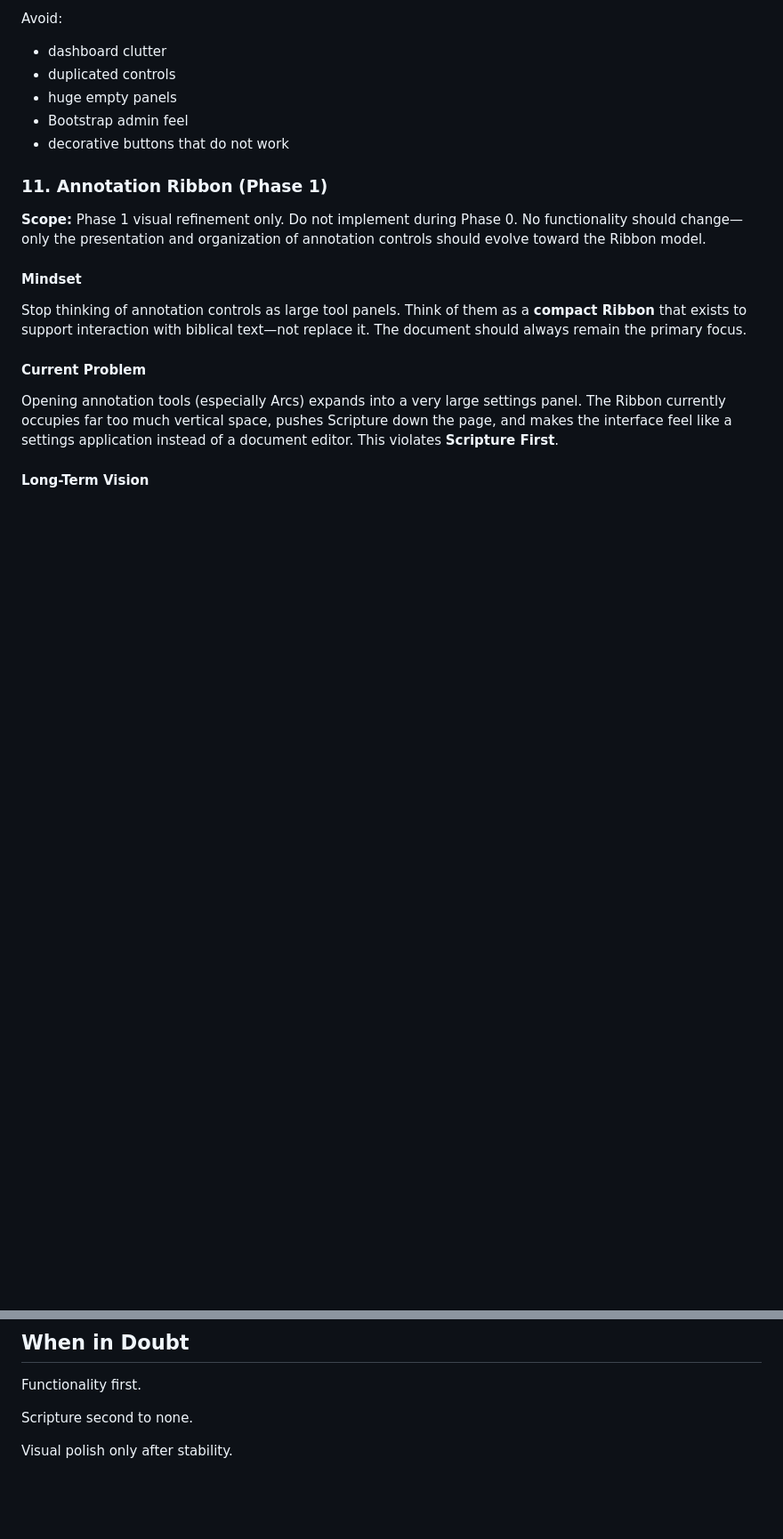
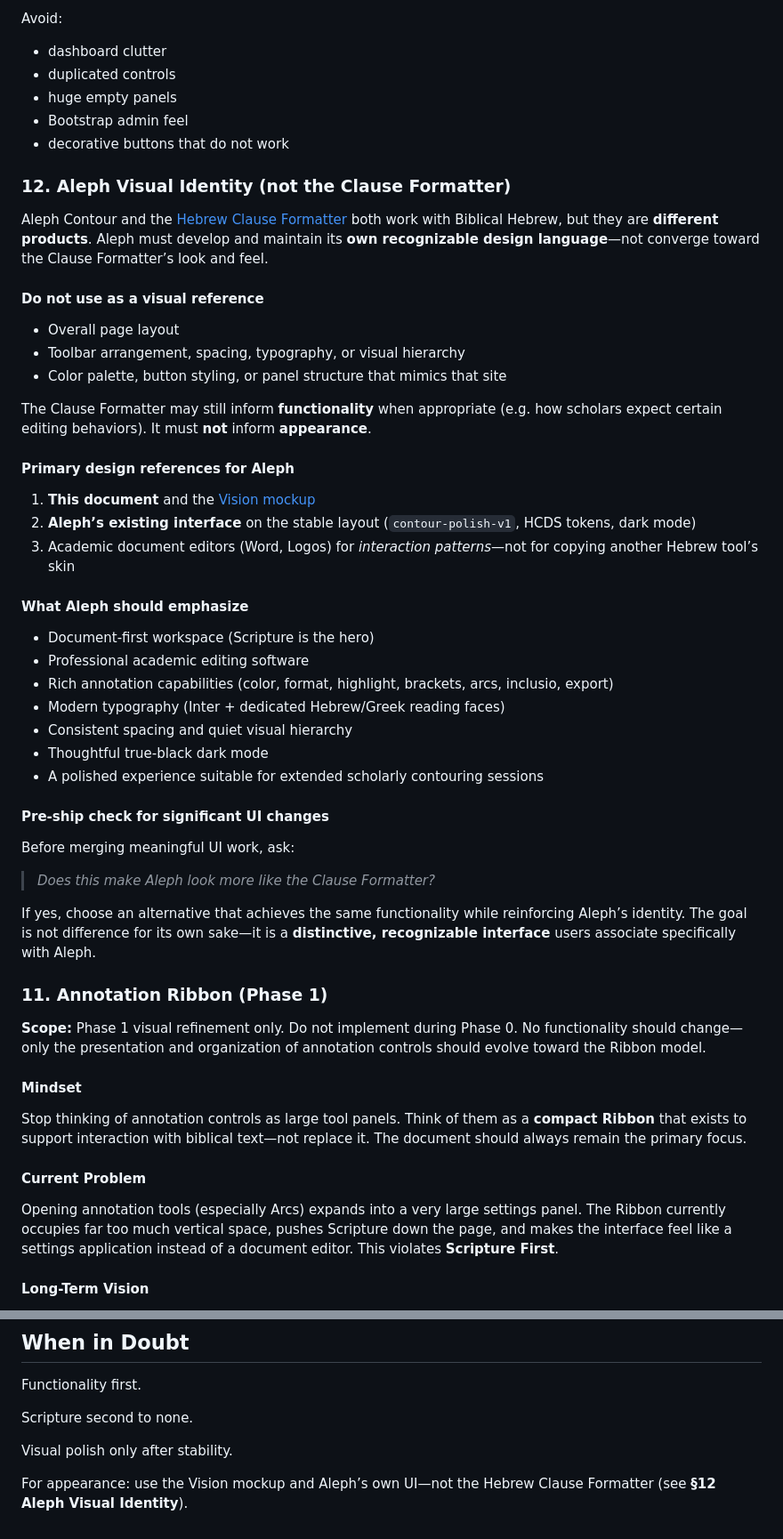
Before and after one commit to Kithkin22/Hebrew-Contour-App, a Markdown page: docs/HCDS_UI_VISION.md, 2 parts joined by grey strips. Shown at 89% size. Rendered like a GitHub page; blank space fills up the shorter version.

Commit message:
Add Aleph Visual Identity guidance to HCDS vision docs.
Document distinct design language vs Hebrew Clause Formatter and link future redesign notes.

Co-authored-by: Cursor <cursoragent@cursor.com>

```diff
--- a/docs/HCDS_UI_VISION.md
+++ b/docs/HCDS_UI_VISION.md
@@ -137,6 +137,42 @@ Avoid:
 - Bootstrap admin feel
 - decorative buttons that do not work
 
+### 12. Aleph Visual Identity (not the Clause Formatter)
+
+Aleph Contour and the [Hebrew Clause Formatter](https://clauses.hebrewtools.org) both work with Biblical Hebrew, but they are **different products**. Aleph must develop and maintain its **own recognizable design language**—not converge toward the Clause Formatter’s look and feel.
+
+#### Do not use as a visual reference
+
+- Overall page layout
+- Toolbar arrangement, spacing, typography, or visual hierarchy
+- Color palette, button styling, or panel structure that mimics that site
+
+The Clause Formatter may still inform **functionality** when appropriate (e.g. how scholars expect certain editing behaviors). It must **not** inform **appearance**.
+
+#### Primary design references for Aleph
+
+1. **This document** and the [Vision mockup](./assets/hcds-ui-vision-contour.jpeg)
+2. **Aleph’s existing interface** on the stable layout (`contour-polish-v1`, HCDS tokens, dark mode)
+3. Academic document editors (Word, Logos) for *interaction patterns*—not for copying another Hebrew tool’s skin
+
+#### What Aleph should emphasize
+
+- Document-first workspace (Scripture is the hero)
+- Professional academic editing software
+- Rich annotation capabilities (color, format, highlight, brackets, arcs, inclusio, export)
+- Modern typography (Inter + dedicated Hebrew/Greek reading faces)
+- Consistent spacing and quiet visual hierarchy
+- Thoughtful true-black dark mode
+- A polished experience suitable for extended scholarly contouring sessions
+
+#### Pre-ship check for significant UI changes
+
+Before merging meaningful UI work, ask:
+
+> *Does this make Aleph look more like the Clause Formatter?*
+
+If yes, choose an alternative that achieves the same functionality while reinforcing Aleph’s identity. The goal is not difference for its own sake—it is a **distinctive, recognizable interface** users associate specifically with Aleph.
+
 ### 11. Annotation Ribbon (Phase 1)
 
 **Scope:** Phase 1 visual refinement only. Do not implement during Phase 0. No functionality should change—only the presentation and organization of annotation controls should evolve toward the Ribbon model.
@@ -223,3 +259,5 @@ Functionality first.
 Scripture second to none.
 
 Visual polish only after stability.
+
+For appearance: use the Vision mockup and Aleph’s own UI—not the Hebrew Clause Formatter (see **§12 Aleph Visual Identity**).
```
Also changed, not shown: docs/ALEPH_UI_REDESIGN_NEXT.md (added, +103 -0 lines).
